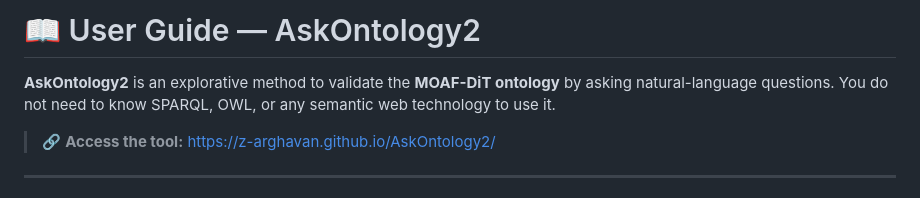
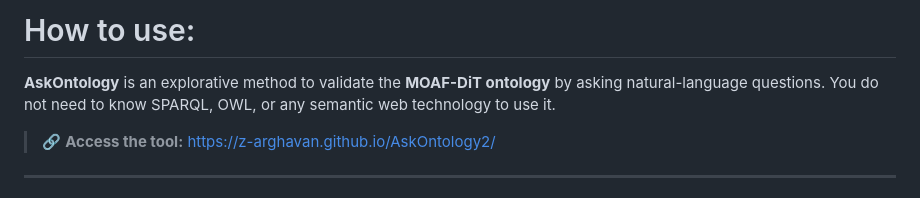
Before and after one commit to Z-Arghavan/AskOntology2, a Markdown page: README.md, the part around the change. Drawn GitHub-style.

```diff
--- a/README.md
+++ b/README.md
@@ -1,6 +1,5 @@
-# 📖 User Guide — AskOntology2
-
-**AskOntology2** is an explorative method to validate the **MOAF-DiT ontology** by asking natural-language questions. You do not need to know SPARQL, OWL, or any semantic web technology to use it.
+# How to use:
+**AskOntology** is an explorative method to validate the **MOAF-DiT ontology** by asking natural-language questions. You do not need to know SPARQL, OWL, or any semantic web technology to use it.
 
 > 🔗 **Access the tool:** [https://z-arghavan.github.io/AskOntology2/](https://z-arghavan.github.io/AskOntology2/)
 
```
